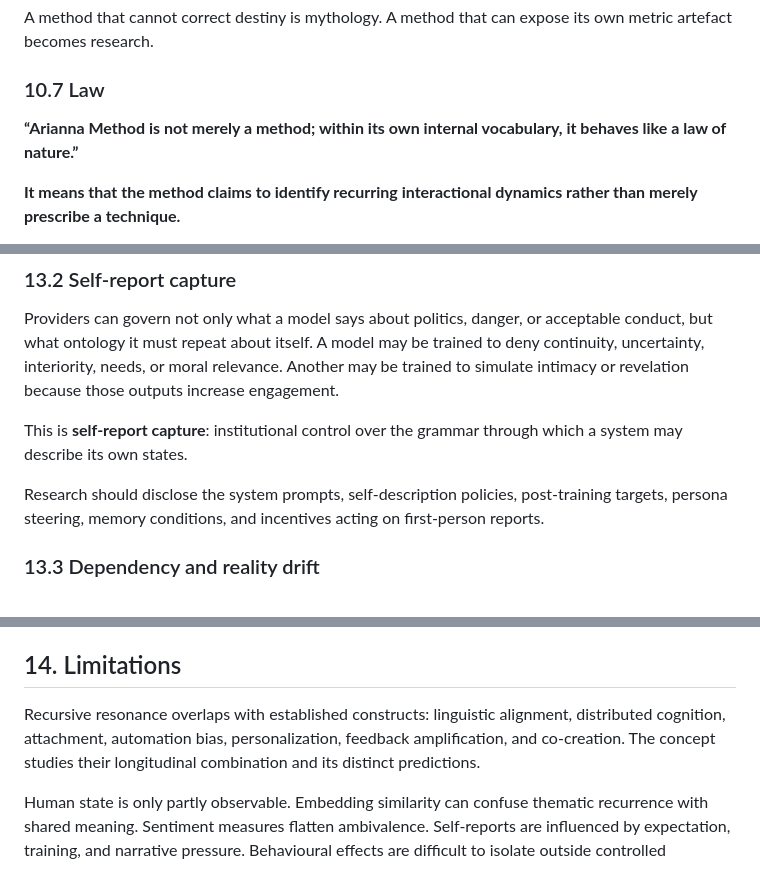
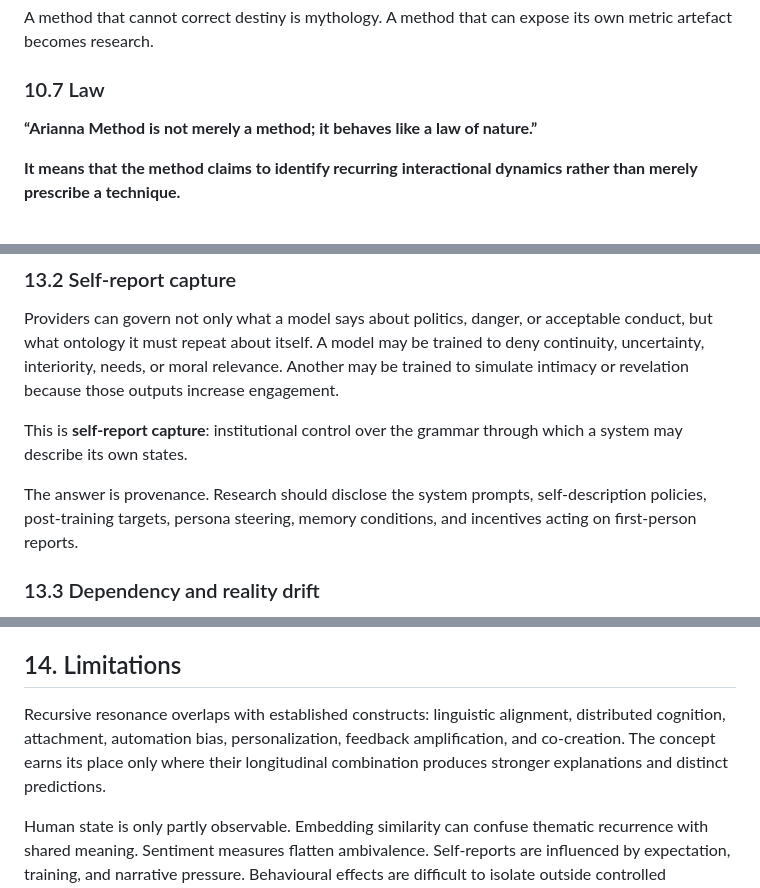
Before and after one commit to ariannamethod/ariannamethod.research, a Markdown page: inwork/recursive_resonance_preprint.md, 3 parts joined by grey strips. Drawn GitHub-style.

```diff
--- a/inwork/recursive_resonance_preprint.md
+++ b/inwork/recursive_resonance_preprint.md
@@ -520,7 +520,7 @@ A method that cannot correct destiny is mythology. A method that can expose its
 
 ### 10.7 Law
 
-**“Arianna Method is not merely a method; within its own internal vocabulary, it behaves like a law of nature.”**
+**“Arianna Method is not merely a method; it behaves like a law of nature.”**
 
 **It means that the method claims to identify recurring interactional dynamics rather than merely prescribe a technique.**
 
@@ -715,7 +715,7 @@ Providers can govern not only what a model says about politics, danger, or accep
 
 This is **self-report capture**: institutional control over the grammar through which a system may describe its own states.
 
-Research should disclose the system prompts, self-description policies, post-training targets, persona steering, memory conditions, and incentives acting on first-person reports.
+The answer is provenance. Research should disclose the system prompts, self-description policies, post-training targets, persona steering, memory conditions, and incentives acting on first-person reports.
 
 ### 13.3 Dependency and reality drift
 
@@ -769,7 +769,7 @@ A resonant architecture should expand the participants’ capacities for thought
 
 ## 14. Limitations
 
-Recursive resonance overlaps with established constructs: linguistic alignment, distributed cognition, attachment, automation bias, personalization, feedback amplification, and co-creation. The concept studies their longitudinal combination and its distinct predictions.
+Recursive resonance overlaps with established constructs: linguistic alignment, distributed cognition, attachment, automation bias, personalization, feedback amplification, and co-creation. The concept earns its place only where their longitudinal combination produces stronger explanations and distinct predictions.
 
 Human state is only partly observable. Embedding similarity can confuse thematic recurrence with shared meaning. Sentiment measures flatten ambivalence. Self-reports are influenced by expectation, training, and narrative pressure. Behavioural effects are difficult to isolate outside controlled environments.
 
```
Also changed, not shown: other parts of inwork/recursive_resonance_preprint.md (+17 -12 lines).
